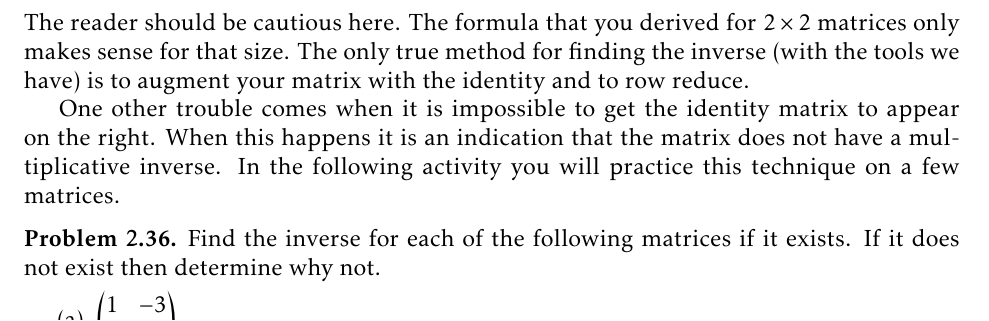
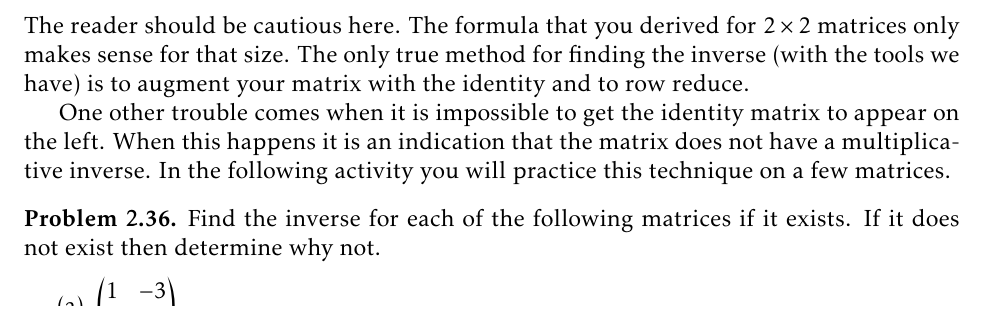
Before and after one commit to esullivanmath/DELA1, a LaTeX thesis (IntroModeling_Notes.tex, which reads Ch02_LinearAlgebra.tex): part of page 45 of 188, cut so that both start at the same text. The pictures show the PDF file IntroModeling_Notes.pdf that the author committed with the source.

Commit message:
fixed typos

```diff
--- a/Ch02_LinearAlgebra.tex
+++ b/Ch02_LinearAlgebra.tex
@@ -1323,7 +1323,8 @@ The reader should be cautious here.  The formula that you derived for $2 \times
 matrices only makes sense for that size.  The only true method for finding the inverse
 (with the tools we have) is to augment your matrix with the identity and to row reduce.
 
-One other trouble comes when it is impossible to get the identity matrix to appear on the right.
+One other trouble comes when it is impossible to get the identity matrix to appear on the
+left.
 When this happens it is an indication that the matrix does not have a multiplicative
 inverse.  In the following activity you will practice this technique on a few matrices.
 %
```
Also changed, not shown: IntroModeling_Notes.pdf, 1 other file.
